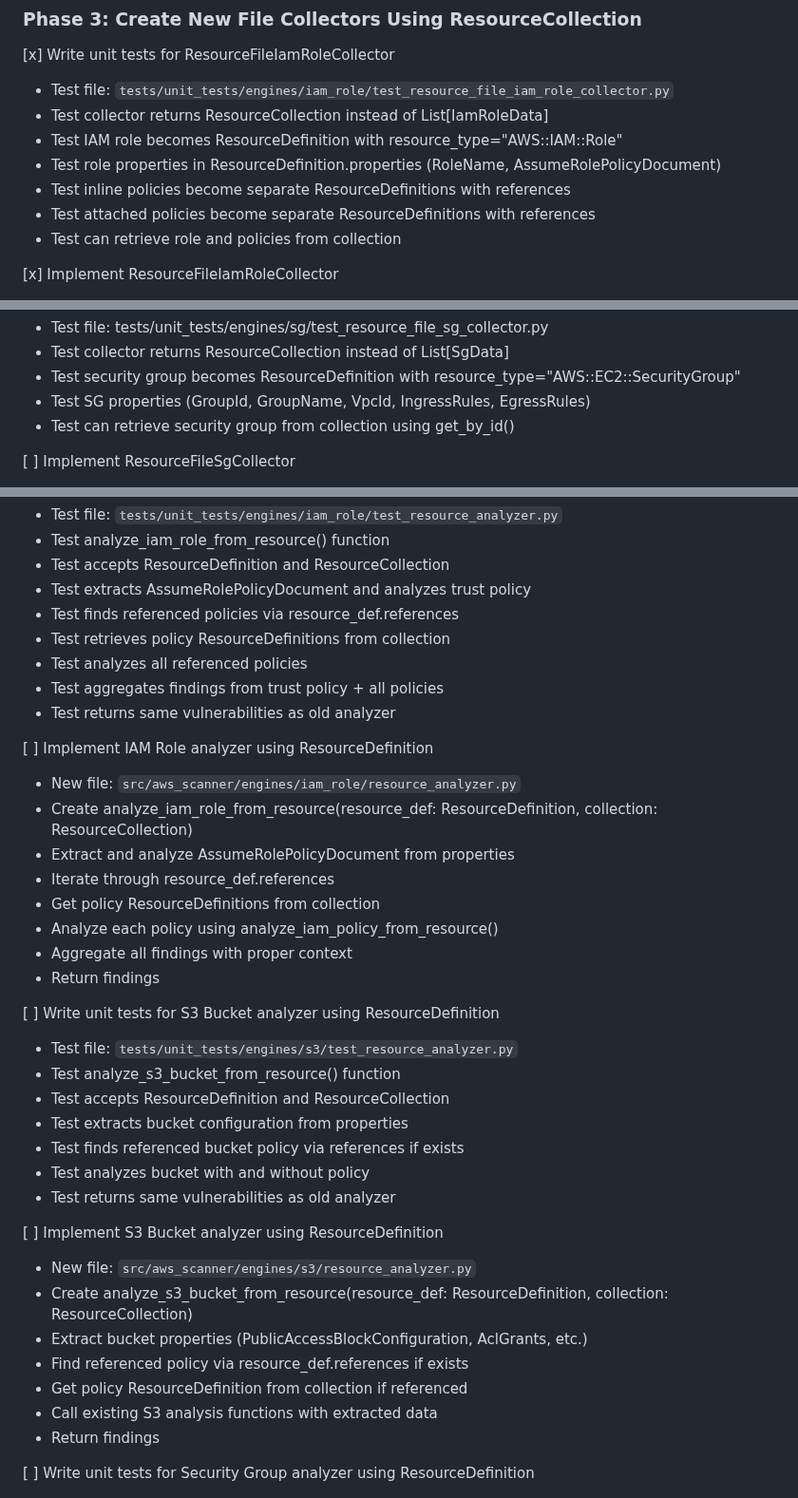
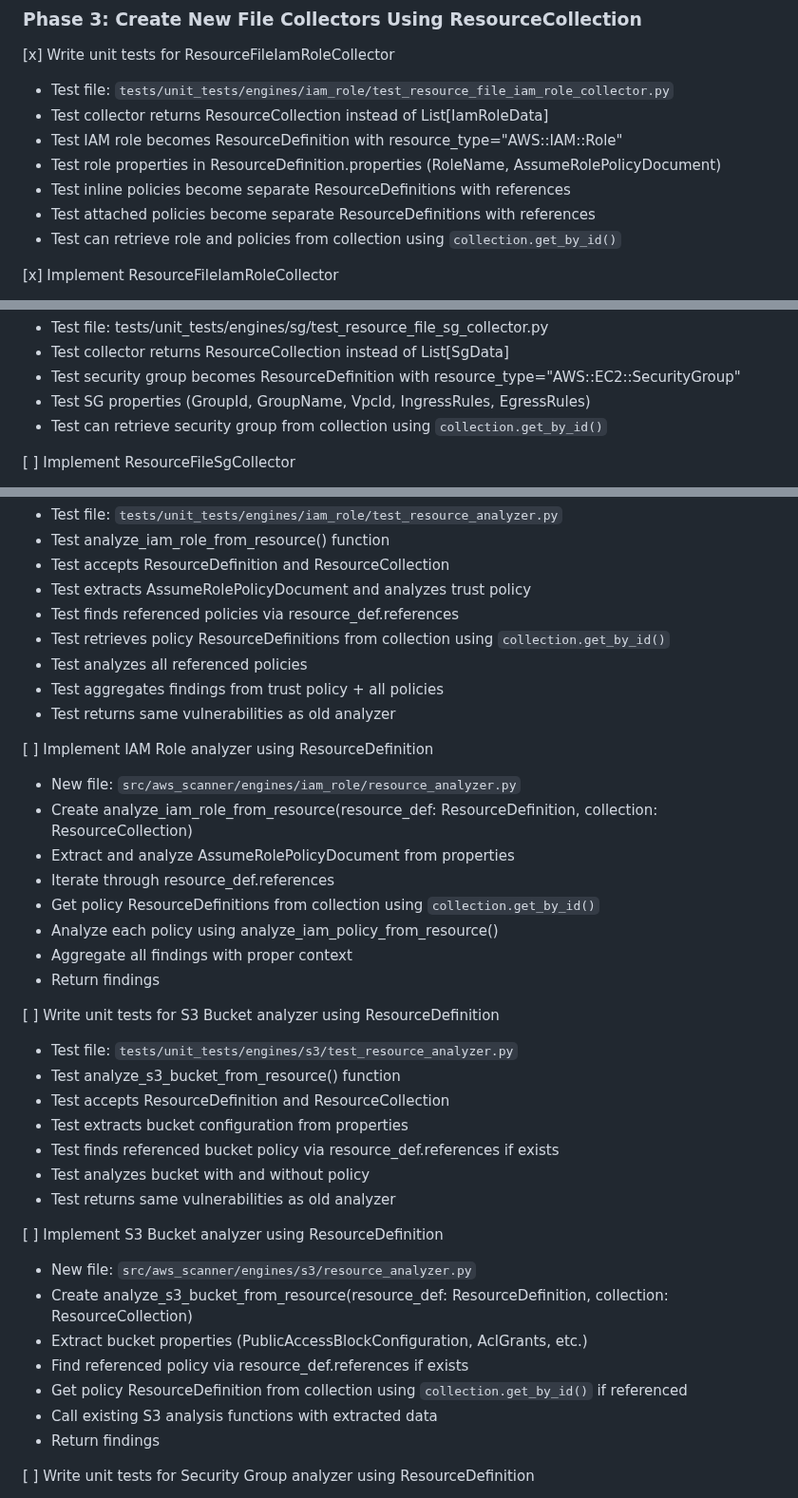
Before and after one commit to msinitcyn/cssm, a Markdown page: specs/01-cloudformation-support/01-feature-definition.md, 3 parts joined by grey strips. Shown at 95% size. Drawn GitHub-style.

```diff
--- a/specs/01-cloudformation-support/01-feature-definition.md
+++ b/specs/01-cloudformation-support/01-feature-definition.md
@@ -76,7 +107,7 @@ cssm --cloudformation dir:templates/ --output report.json
   - Test role properties in ResourceDefinition.properties (RoleName, AssumeRolePolicyDocument)
   - Test inline policies become separate ResourceDefinitions with references
   - Test attached policies become separate ResourceDefinitions with references
-  - Test can retrieve role and policies from collection
+  - Test can retrieve role and policies from collection using `collection.get_by_id()`
 
 [x] Implement ResourceFileIamRoleCollector
   - New file: `src/aws_scanner/engines/iam_role/resource_file_iam_role_collector.py`
@@ -109,7 +140,7 @@ cssm --cloudformation dir:templates/ --output report.json
   - Test collector returns ResourceCollection instead of List[SgData]
   - Test security group becomes ResourceDefinition with resource_type="AWS::EC2::SecurityGroup"
   - Test SG properties (GroupId, GroupName, VpcId, IngressRules, EgressRules)
-  - Test can retrieve security group from collection using get_by_id()
+  - Test can retrieve security group from collection using `collection.get_by_id()`
 
 [ ] Implement ResourceFileSgCollector
   - New file: src/aws_scanner/engines/sg/resource_file_sg_collector.py
@@ -160,7 +191,7 @@ cssm --cloudformation dir:templates/ --output report.json
   - Test accepts ResourceDefinition and ResourceCollection
   - Test extracts AssumeRolePolicyDocument and analyzes trust policy
   - Test finds referenced policies via resource_def.references
-  - Test retrieves policy ResourceDefinitions from collection
+  - Test retrieves policy ResourceDefinitions from collection using `collection.get_by_id()`
   - Test analyzes all referenced policies
   - Test aggregates findings from trust policy + all policies
   - Test returns same vulnerabilities as old analyzer
@@ -170,7 +201,7 @@ cssm --cloudformation dir:templates/ --output report.json
   - Create analyze_iam_role_from_resource(resource_def: ResourceDefinition, collection: ResourceCollection)
   - Extract and analyze AssumeRolePolicyDocument from properties
   - Iterate through resource_def.references
-  - Get policy ResourceDefinitions from collection
+  - Get policy ResourceDefinitions from collection using `collection.get_by_id()`
   - Analyze each policy using analyze_iam_policy_from_resource()
   - Aggregate all findings with proper context
   - Return findings
@@ -180,7 +211,7 @@ cssm --cloudformation dir:templates/ --output report.json
   - Test analyze_s3_bucket_from_resource() function
   - Test accepts ResourceDefinition and ResourceCollection
   - Test extracts bucket configuration from properties
-  - Test finds referenced bucket policy via references if exists
+  - Test finds referenced bucket policy via resource_def.references if exists
   - Test analyzes bucket with and without policy
   - Test returns same vulnerabilities as old analyzer
 
@@ -189,7 +220,7 @@ cssm --cloudformation dir:templates/ --output report.json
   - Create analyze_s3_bucket_from_resource(resource_def: ResourceDefinition, collection: ResourceCollection)
   - Extract bucket properties (PublicAccessBlockConfiguration, AclGrants, etc.)
   - Find referenced policy via resource_def.references if exists
-  - Get policy ResourceDefinition from collection if referenced
+  - Get policy ResourceDefinition from collection using `collection.get_by_id()` if referenced
   - Call existing S3 analysis functions with extracted data
   - Return findings
 
```
Also changed, not shown: other parts of specs/01-cloudformation-support/01-feature-definition.md (+42 -7 lines).
